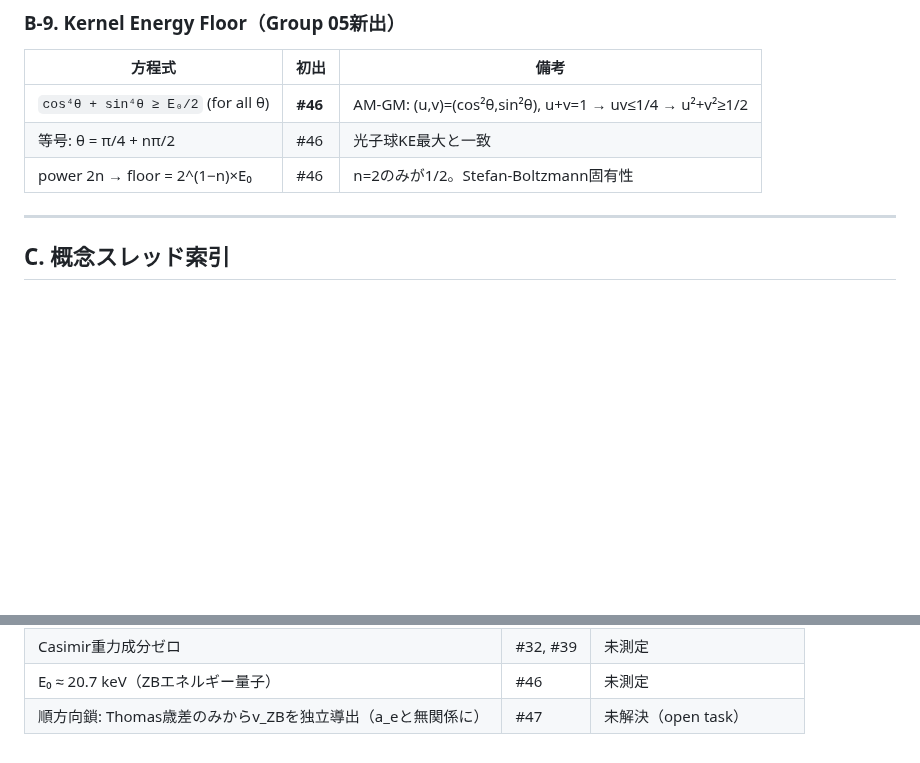
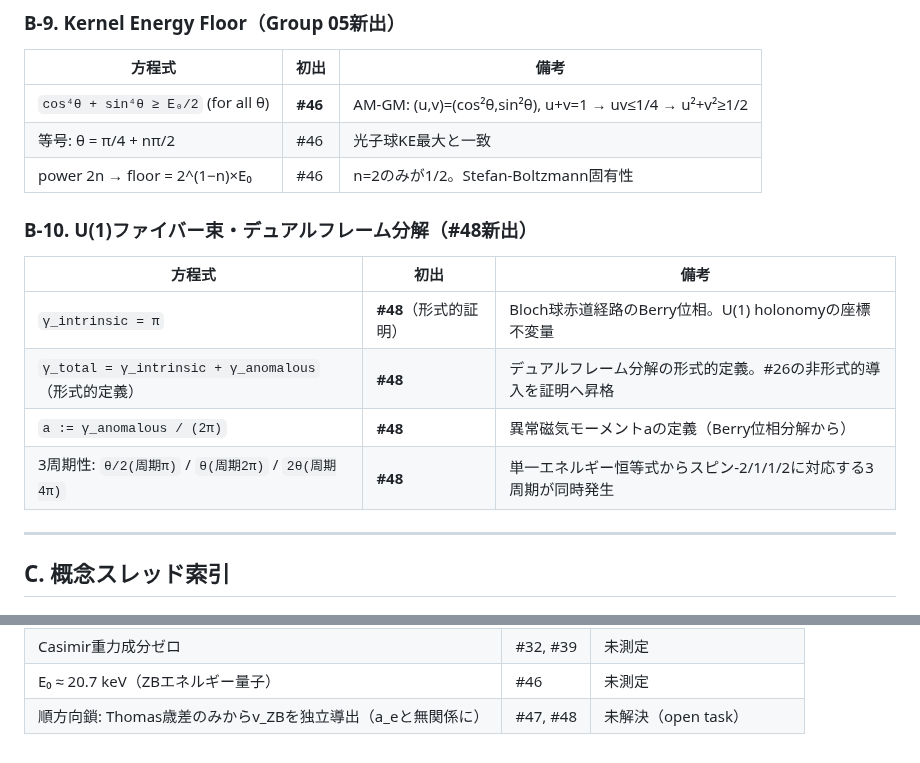
Before and after one commit to HanaTensor/0sm-skills, a Markdown page: global-concept.md, 2 parts joined by grey strips. GitHub-like rendering; blank space fills up the shorter version.

```diff
--- a/global-concept.md
+++ b/global-concept.md
@@ -125,7 +123,14 @@
 | 等号: θ = π/4 + nπ/2 | #46 | 光子球KE最大と一致 |
 | power 2n → floor = 2^(1−n)×E₀ | #46 | n=2のみが1/2。Stefan-Boltzmann固有性 |
 
+### B-10. U(1)ファイバー束・デュアルフレーム分解（#48新出）
 
+| 方程式 | 初出 | 備考 |
+| --- | --- | --- |
+| `γ_intrinsic = π` | **#48**（形式的証明） | Bloch球赤道経路のBerry位相。U(1) holonomyの座標不変量 |
+| `γ_total = γ_intrinsic + γ_anomalous`（形式的定義） | **#48** | デュアルフレーム分解の形式的定義。#26の非形式的導入を証明へ昇格 |
+| `a := γ_anomalous / (2π)` | **#48** | 異常磁気モーメントaの定義（Berry位相分解から） |
+| 3周期性: `θ/2(周期π)` / `θ(周期2π)` / `2θ(周期4π)` | **#48** | 単一エネルギー恒等式からスピン-2/1/1/2に対応する3周期が同時発生 |
 
 ---
 
@@ -332,4 +331,4 @@
 | ℏΔω=mgΔh の直接検証 | #37 | 未測定（光格子時計） |
 | Casimir重力成分ゼロ | #32, #39 | 未測定 |
 | E₀ ≈ 20.7 keV（ZBエネルギー量子） | #46 | 未測定 |
-| 順方向鎖: Thomas歳差のみからv\_ZBを独立導出（a\_eと無関係に） | #47 | 未解決（open task） |
+| 順方向鎖: Thomas歳差のみからv\_ZBを独立導出（a\_eと無関係に） | #47, #48 | 未解決（open task） |
```
Also changed, not shown: other parts of global-concept.md (+0 -8 lines).
